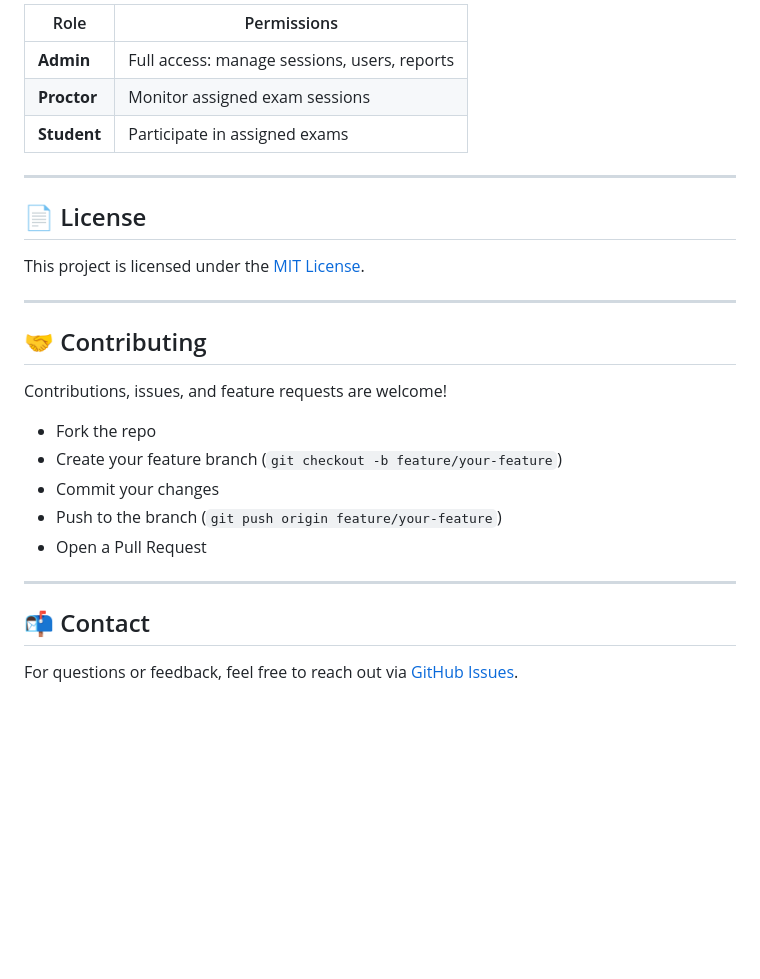
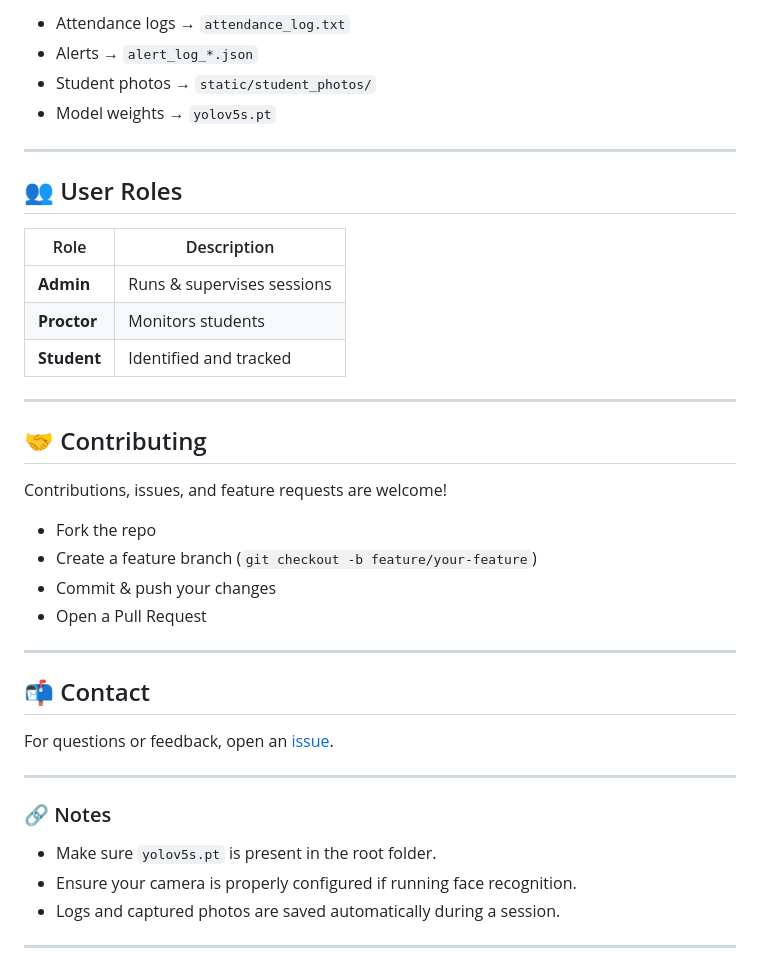
Before and after one commit to notghettolenny/exam_monitor, a Markdown page: README.md, the part around one of its changes. GitHub-like rendering; blank space fills up the shorter version.

```diff
--- a/README.md
+++ b/README.md
@@ -88,15 +94,18 @@ Visit [http://127.0.0.1:8000/](http://127.0.0.1:8000/) to see it in action!
 
-| Role        | Permissions                                  |
-| ----------- | -------------------------------------------- |
-| **Admin**   | Full access: manage sessions, users, reports |
-| **Proctor** | Monitor assigned exam sessions               |
-| **Student** | Participate in assigned exams                |
+* Attendance logs → `attendance_log.txt`
+* Alerts → `alert_log_*.json`
+* Student photos → `static/student_photos/`
+* Model weights → `yolov5s.pt`
 
 ---
 
-## 📄 License
+## 👥 User Roles
 
-This project is licensed under the [MIT License](LICENSE).
+| Role        | Description                |
+| ----------- | -------------------------- |
+| **Admin**   | Runs & supervises sessions |
+| **Proctor** | Monitors students          |
+| **Student** | Identified and tracked     |
 
 ---
 
@@ -105,13 +114,22 @@ This project is licensed under the [MIT License](LICENSE).
 Contributions, issues, and feature requests are welcome!
 
 * Fork the repo
-* Create your feature branch (`git checkout -b feature/your-feature`)
-* Commit your changes
-* Push to the branch (`git push origin feature/your-feature`)
+* Create a feature branch (`git checkout -b feature/your-feature`)
+* Commit & push your changes
 * Open a Pull Request
 
 ---
 
 ## 📬 Contact
 
-For questions or feedback, feel free to reach out via [GitHub Issues](https://github.com/notghettolenny/exam_monitor/issues).
+For questions or feedback, open an [issue](https://github.com/notghettolenny/exam_monitor/issues).
+
+---
+
+### 🔗 Notes
+
+* Make sure `yolov5s.pt` is present in the root folder.
+* Ensure your camera is properly configured if running face recognition.
+* Logs and captured photos are saved automatically during a session.
+
+---
```
Also changed, not shown: other parts of README.md (+49 -43 lines).
